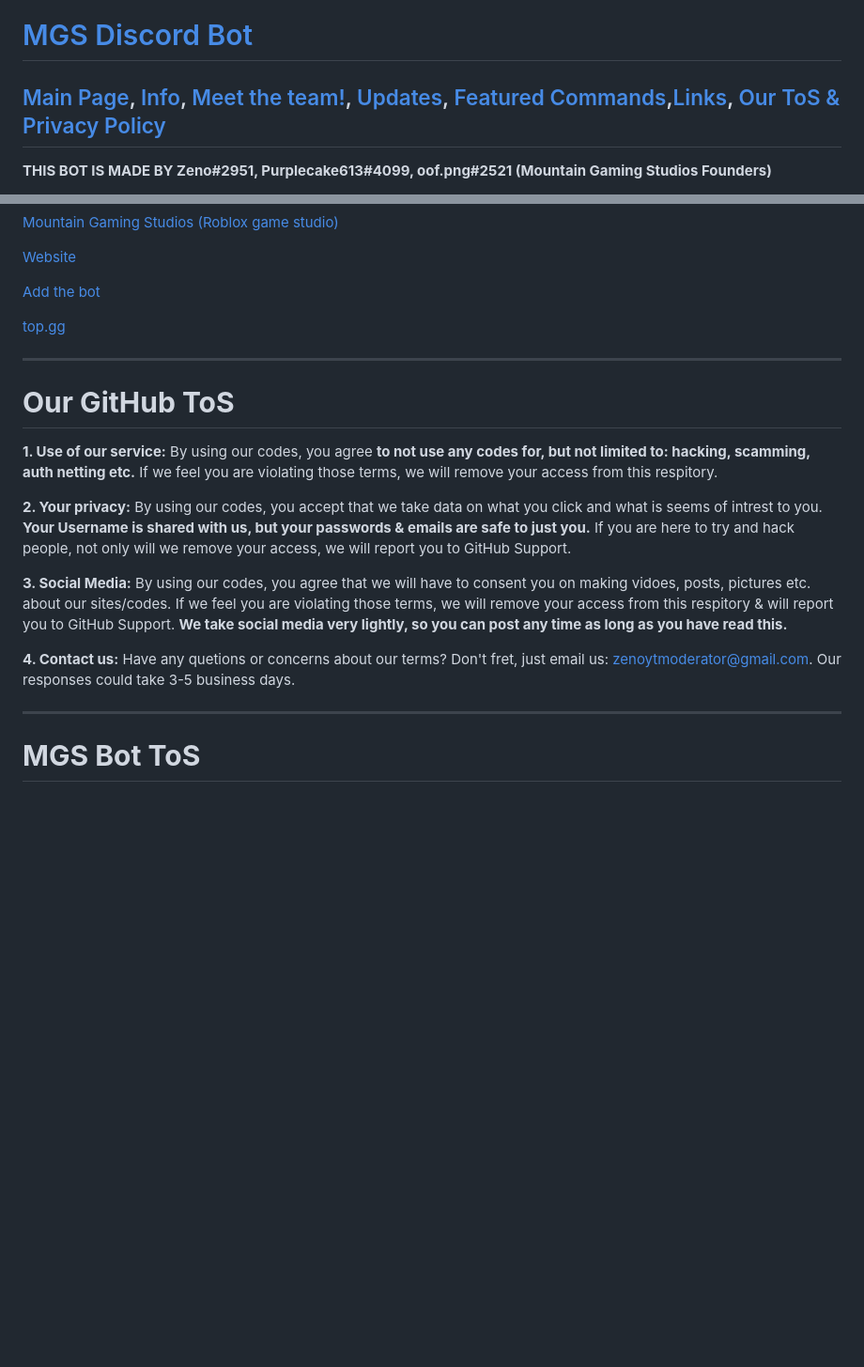
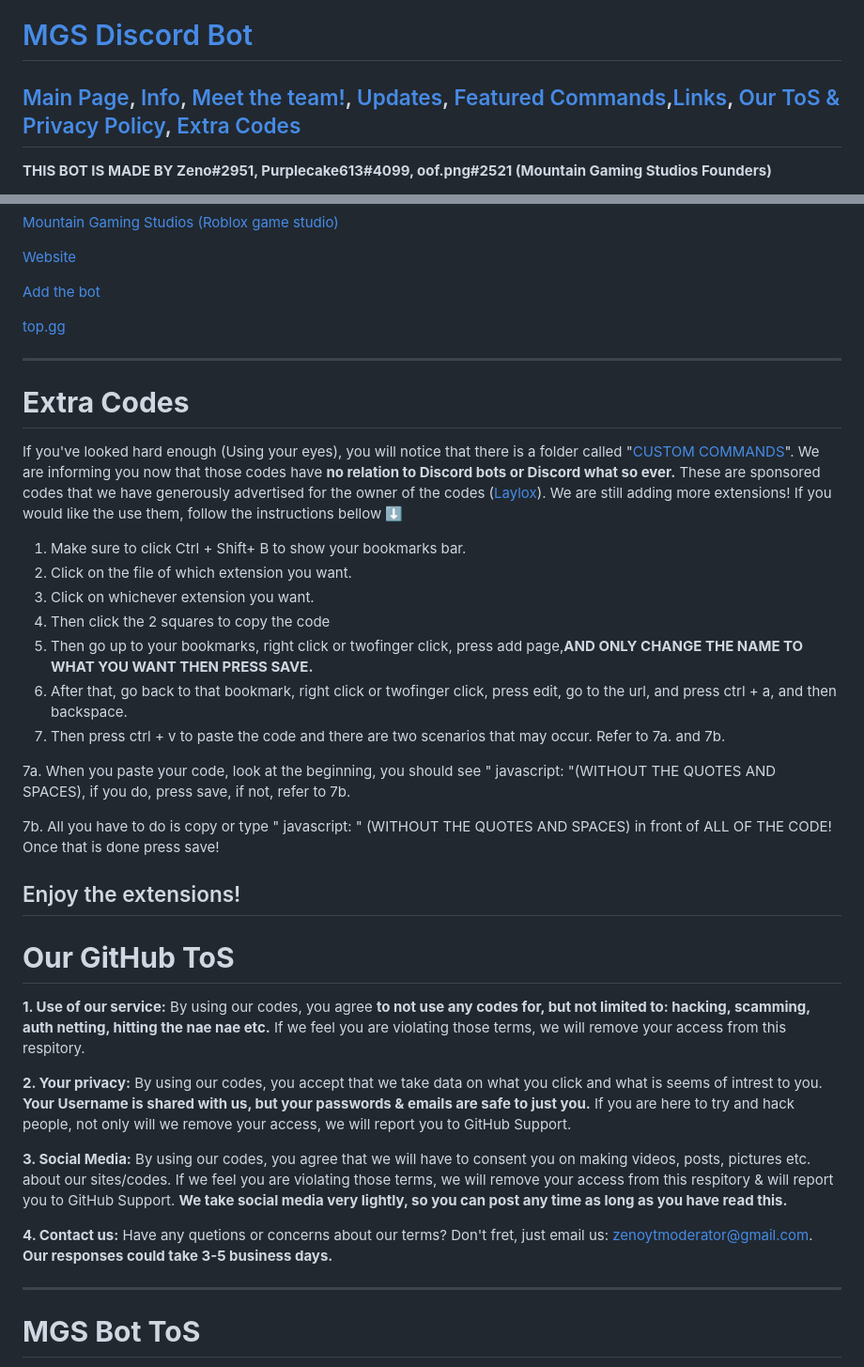
Before and after one commit to Zenoleader/MGS-Bot, a Markdown page: .github/ISSUES TEMPLATE/README.md, 2 parts joined by grey strips. Shown: that part at 94% size. GitHub-like rendering; blank space fills up the shorter version.

```diff
--- a/.github/ISSUES TEMPLATE/README.md
+++ b/.github/ISSUES TEMPLATE/README.md
@@ -3,7 +3,7 @@
 
 # [MGS Discord Bot](https://discord.com/api/oauth2/authorize?client_id=962834876665577542&permissions=534723819584&scope=bot%20applications.commands)
 
-[Main Page](#MGS-Discord-Bot), [Info](#INFO), [Meet the team!](#DEVELOPMENT-TEAM), [Updates](#UPDATES), [Featured Commands](#FEATURED-COMMANDS),[Links](#LINKS), [Our ToS & Privacy Policy](#Our-GitHub-ToS)
+[Main Page](#MGS-Discord-Bot), [Info](#INFO), [Meet the team!](#DEVELOPMENT-TEAM), [Updates](#UPDATES), [Featured Commands](#FEATURED-COMMANDS),[Links](#LINKS), [Our ToS & Privacy Policy](#Our-GitHub-ToS), [Extra Codes](#Extra-Codes)
 ------------------------------------------------------------------------------------------------------------------------------------------------------
 **THIS BOT IS MADE BY Zeno#2951, Purplecake613#4099, oof.png#2521 (Mountain Gaming Studios Founders)**
 
@@ -67,15 +67,33 @@ We have added a new slowmode command (;slowmode [TIME (seconds)]) & a new lock &
 [top.gg](https://top.gg/bot/962834876665577542)
 
 ------------------------------------------------------------------------------------------------------------------------------------------------------
+# **Extra Codes**
+
+If you've looked hard enough (Using your eyes), you will notice that there is a folder called "[CUSTOM COMMANDS](https://github.com/Zenoleader/MGS-Bot/tree/main/CUSTOM%20FILES)". We are informing you now that those codes have **no relation to Discord bots or Discord what so ever.** These are sponsored codes that we have generously advertised for the owner of the codes ([Laylox](https://laylox.com)). We are still adding more extensions! If you would like the use them, follow the instructions bellow ⬇
+
+1. Make sure to click Ctrl + Shift+ B to show your bookmarks bar.
+2. Click on the file of which extension you want.
+3. Click on whichever extension you want.
+4. Then click the 2 squares to copy the code
+5. Then go up to your bookmarks, right click or twofinger click, press add page,**AND ONLY CHANGE THE NAME TO WHAT YOU WANT THEN PRESS SAVE.**
+6. After that, go back to that bookmark, right click or twofinger click, press edit, go to the url, and press ctrl + a, and then backspace.
+7. Then press ctrl + v to paste the code and there are two scenarios that may occur. Refer to 7a. and 7b.
+
+7a. When you paste your code, look at the beginning, you should see " javascript: "(WITHOUT THE QUOTES AND SPACES), if you do, press save, if not, refer to 7b.
+
+7b. All you have to do is copy or type " javascript: " (WITHOUT THE QUOTES AND SPACES) in front of ALL OF THE CODE! Once that is done press save!
+
+Enjoy the extensions!
+------------------------------------------------------------------------------------------------------------------------------------------------------
 # **Our GitHub ToS**
 
-**1. Use of our service:** By using our codes, you agree **to not use any codes for, but not limited to: hacking, scamming, auth netting etc.** If we feel you are violating those terms, we will remove your access from this respitory.
+**1. Use of our service:** By using our codes, you agree **to not use any codes for, but not limited to: hacking, scamming, auth netting, hitting the nae nae etc.** If we feel you are violating those terms, we will remove your access from this respitory.
 
 **2. Your privacy:** By using our codes, you accept that we take data on what you click and what is seems of intrest to you. **Your Username is shared with us, but your passwords & emails are safe to just you.** If you are here to try and hack people, not only will we remove your access, we will report you to GitHub Support.
 
-**3. Social Media:** By using our codes, you agree that we will have to consent you on making vidoes, posts, pictures etc. about our sites/codes. If we feel you are violating those terms, we will remove your access from this respitory & will report you to GitHub Support. **We take social media very lightly, so you can post any time as long as you have read this.**
+**3. Social Media:** By using our codes, you agree that we will have to consent you on making videos, posts, pictures etc. about our sites/codes. If we feel you are violating those terms, we will remove your access from this respitory & will report you to GitHub Support. **We take social media very lightly, so you can post any time as long as you have read this.**
 
-**4. Contact us:** Have any quetions or concerns about our terms? Don't fret, just email us: [zenoytmoderator@gmail.com](https://mail.google.com/mail/u/0/?tab=rm&ogbl#inbox?compose=GTvVlcSGKZhBszrHHTQmKjJcLfbLQSHChbjFFbfRvSgDwxjnXSzVFDqcfTfNLFfRzhXtGlZZzqBKr). Our responses could take 3-5 business days.
+**4. Contact us:** Have any quetions or concerns about our terms? Don't fret, just email us: [zenoytmoderator@gmail.com](https://mail.google.com/mail/u/0/?tab=rm&ogbl#inbox?compose=GTvVlcSGKZhBszrHHTQmKjJcLfbLQSHChbjFFbfRvSgDwxjnXSzVFDqcfTfNLFfRzhXtGlZZzqBKr). **Our responses could take 3-5 business days.**
 
 ------------------------------------------------------------------------------------------------------------------------------------------------------
 # **MGS Bot ToS**
```
